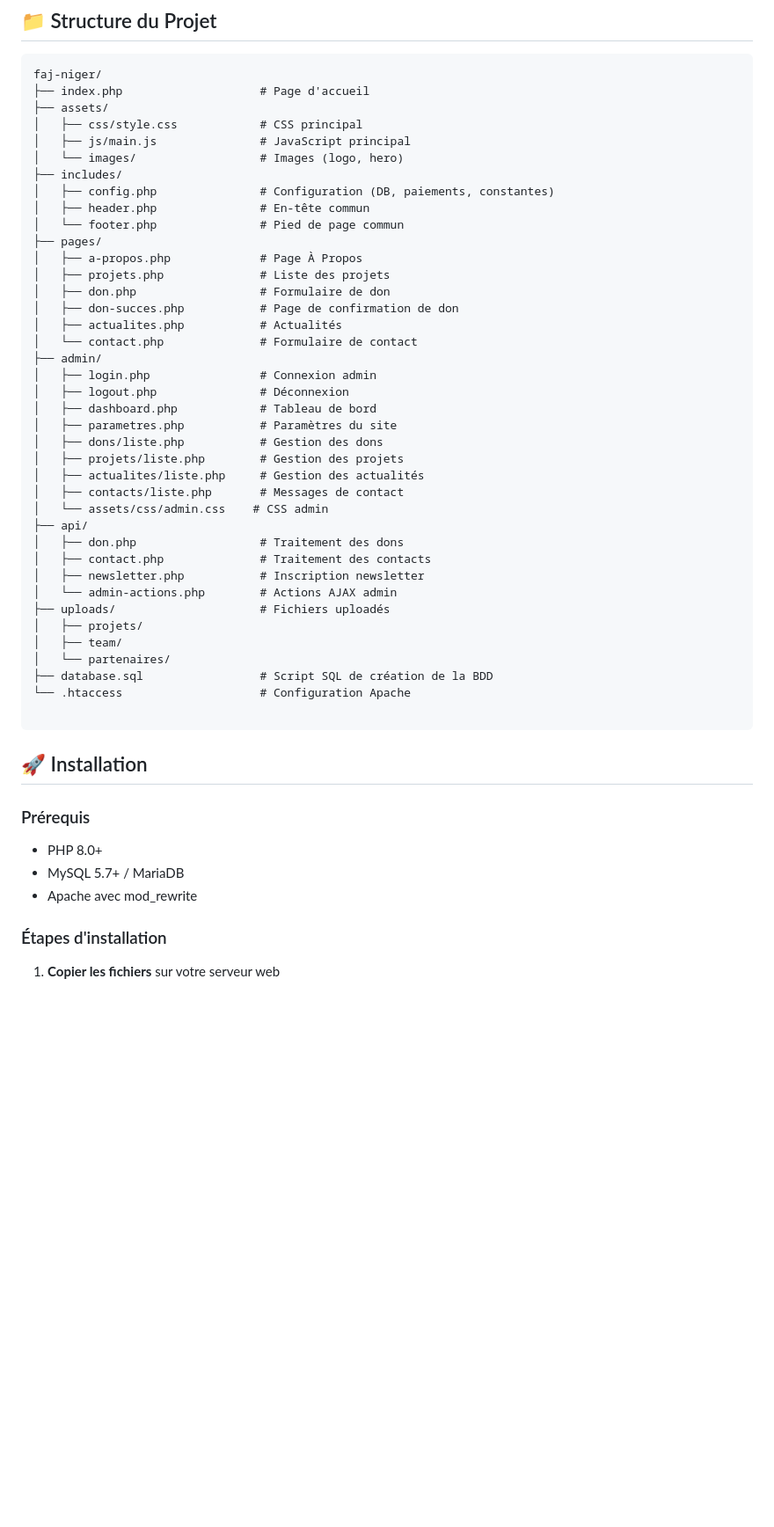
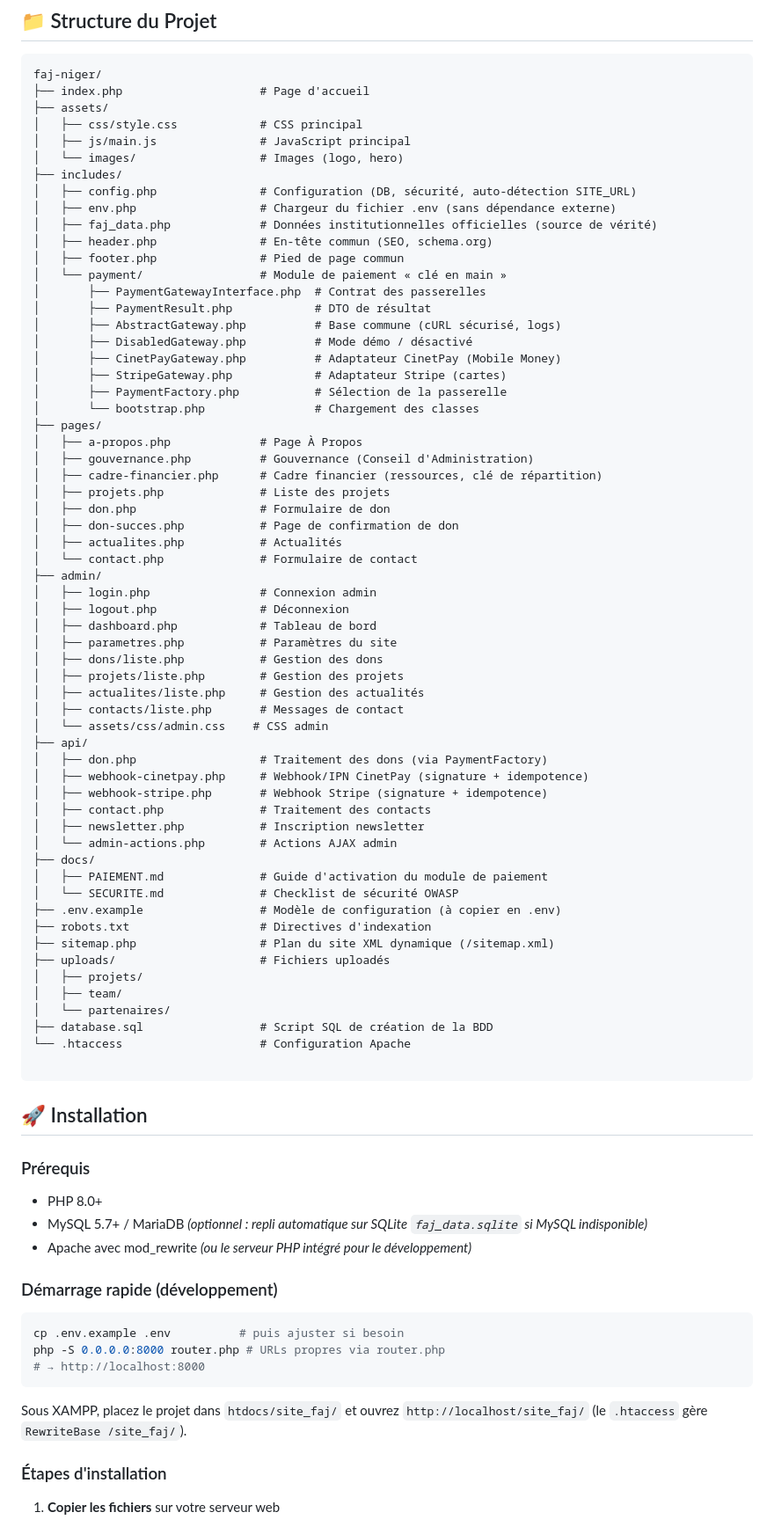
Before and after one commit to NasserKailou/site_faj, a Markdown page: README.md, the part around one of its changes. Shown at 88% size. Rendered like a GitHub page; blank space fills up the shorter version.

````diff
--- a/README.md
+++ b/README.md
@@ -17,11 +17,24 @@ faj-niger/
 │   ├── js/main.js               # JavaScript principal
 │   └── images/                  # Images (logo, hero)
 ├── includes/
-│   ├── config.php               # Configuration (DB, paiements, constantes)
-│   ├── header.php               # En-tête commun
-│   └── footer.php               # Pied de page commun
+│   ├── config.php               # Configuration (DB, sécurité, auto-détection SITE_URL)
+│   ├── env.php                  # Chargeur du fichier .env (sans dépendance externe)
+│   ├── faj_data.php             # Données institutionnelles officielles (source de vérité)
+│   ├── header.php               # En-tête commun (SEO, schema.org)
+│   ├── footer.php               # Pied de page commun
+│   └── payment/                 # Module de paiement « clé en main »
+│       ├── PaymentGatewayInterface.php  # Contrat des passerelles
+│       ├── PaymentResult.php            # DTO de résultat
+│       ├── AbstractGateway.php          # Base commune (cURL sécurisé, logs)
+│       ├── DisabledGateway.php          # Mode démo / désactivé
+│       ├── CinetPayGateway.php          # Adaptateur CinetPay (Mobile Money)
+│       ├── StripeGateway.php            # Adaptateur Stripe (cartes)
+│       ├── PaymentFactory.php           # Sélection de la passerelle
+│       └── bootstrap.php                # Chargement des classes
 ├── pages/
 │   ├── a-propos.php             # Page À Propos
+│   ├── gouvernance.php          # Gouvernance (Conseil d'Administration)
+│   ├── cadre-financier.php      # Cadre financier (ressources, clé de répartition)
 │   ├── projets.php              # Liste des projets
 │   ├── don.php                  # Formulaire de don
 │   ├── don-succes.php           # Page de confirmation de don
@@ -38,10 +51,18 @@ faj-niger/
 │   ├── contacts/liste.php       # Messages de contact
 │   └── assets/css/admin.css    # CSS admin
 ├── api/
-│   ├── don.php                  # Traitement des dons
+│   ├── don.php                  # Traitement des dons (via PaymentFactory)
+│   ├── webhook-cinetpay.php     # Webhook/IPN CinetPay (signature + idempotence)
+│   ├── webhook-stripe.php       # Webhook Stripe (signature + idempotence)
 │   ├── contact.php              # Traitement des contacts
 │   ├── newsletter.php           # Inscription newsletter
 │   └── admin-actions.php        # Actions AJAX admin
+├── docs/
+│   ├── PAIEMENT.md              # Guide d'activation du module de paiement
+│   └── SECURITE.md              # Checklist de sécurité OWASP
+├── .env.example                 # Modèle de configuration (à copier en .env)
+├── robots.txt                   # Directives d'indexation
+├── sitemap.php                  # Plan du site XML dynamique (/sitemap.xml)
 ├── uploads/                     # Fichiers uploadés
 │   ├── projets/
 │   ├── team/
@@ -55,8 +76,17 @@ faj-niger/
 
 ### Prérequis
 - PHP 8.0+
-- MySQL 5.7+ / MariaDB
-- Apache avec mod_rewrite
+- MySQL 5.7+ / MariaDB *(optionnel : repli automatique sur SQLite `faj_data.sqlite` si MySQL indisponible)*
+- Apache avec mod_rewrite *(ou le serveur PHP intégré pour le développement)*
+
+### Démarrage rapide (développement)
+```bash
+cp .env.example .env          # puis ajuster si besoin
+php -S 0.0.0.0:8000 router.php # URLs propres via router.php
+# → http://localhost:8000
+```
+Sous XAMPP, placez le projet dans `htdocs/site_faj/` et ouvrez
+`http://localhost/site_faj/` (le `.htaccess` gère `RewriteBase /site_faj/`).
 
 ### Étapes d'installation
 
````
Also changed, not shown: other parts of README.md (+71 -27 lines).
